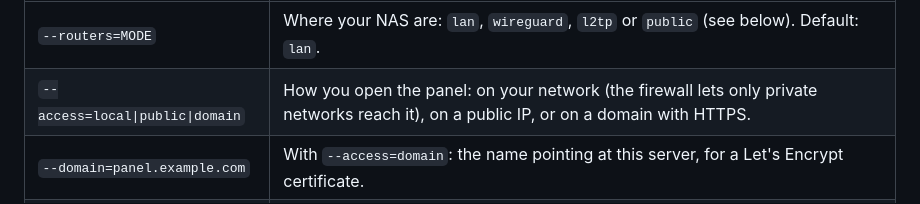
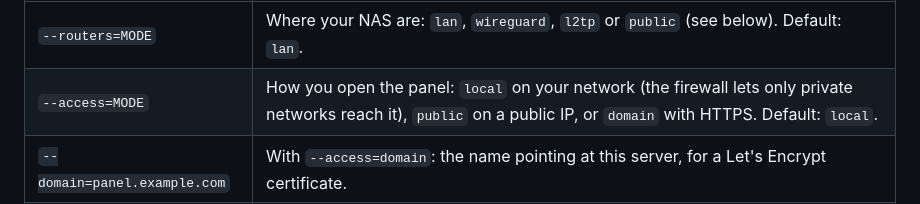
Before and after one commit to ispgrid/ispgrid, a Markdown page: README.md, the part around the change. Rendered like a GitHub page.

Commit message:
Keep the --access table cell from wrapping

```diff
--- a/README.md
+++ b/README.md
@@ -74,7 +74,7 @@ Common options (all of them: `sudo bash install.sh --help`):
 | Option | What it does |
 |---|---|
 | `--routers=MODE` | Where your NAS are: `lan`, `wireguard`, `l2tp` or `public` (see below). Default: `lan`. |
-| `--access=local\|public\|domain` | How you open the panel: on your network (the firewall lets only private networks reach it), on a public IP, or on a domain with HTTPS. |
+| `--access=MODE` | How you open the panel: `local` on your network (the firewall lets only private networks reach it), `public` on a public IP, or `domain` with HTTPS. Default: `local`. |
 | `--domain=panel.example.com` | With `--access=domain`: the name pointing at this server, for a Let's Encrypt certificate. |
 | `--le-email=EMAIL` | With `--access=domain`: where Let's Encrypt sends certificate expiry notices. Default: the admin's email. |
 | `--admin-email=EMAIL` | The first admin's login. The password is asked (hidden); with `--yes` it is generated and shown once. |
```
